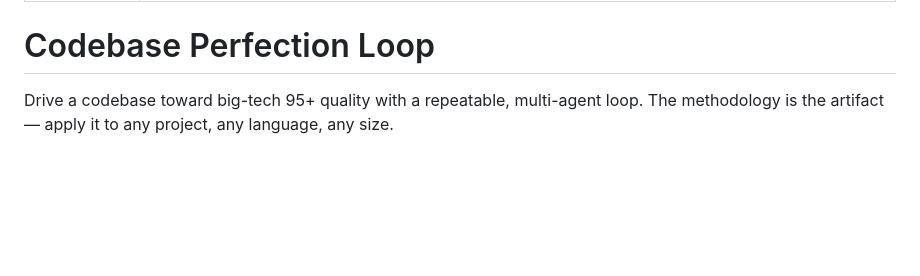
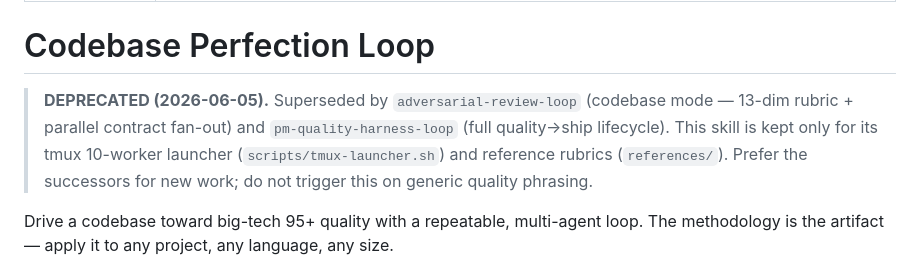
Before and after one commit to lyanpark2019/auto-pilot, a Markdown page: skills/codebase-perfection-loop/SKILL.md, the part around one of its changes. Rendered like a GitHub page; blank space fills up the shorter version.

Commit message:
chore(skills): deprecate codebase-perfection-loop → adversarial-review-loop + pm-quality-harness-loop (#18)
Trigger competition: its description claimed generic quality phrases
("코드 완벽하게", "dead code purge", "deep audit", "빅테크 수준" …) that
belong to adversarial-review-loop (codebase mode, which already "Replaces
standalone quality-eval + quality-loop") and pm-quality-harness-loop (which
composes adversarial-review-loop). Narrow the description to explicit-only
invocation + add a DEPRECATED body banner. Methodology, tmux launcher, and
reference rubrics retained.

Co-authored-by: lyanpark2019 <288202982+lyanpark2019@users.noreply.github.com>
Co-authored-by: Claude Opus 4.8 <noreply@anthropic.com>

```diff
--- a/skills/codebase-perfection-loop/SKILL.md
+++ b/skills/codebase-perfection-loop/SKILL.md
@@ -4,6 +4,12 @@ description: Drive any codebase toward big-tech 95+ quality through a determinis
 ---
 
 # Codebase Perfection Loop
+
+> **DEPRECATED (2026-06-05).** Superseded by `adversarial-review-loop` (codebase mode —
+> 13-dim rubric + parallel contract fan-out) and `pm-quality-harness-loop` (full
+> quality→ship lifecycle). This skill is kept only for its tmux 10-worker launcher
+> (`scripts/tmux-launcher.sh`) and reference rubrics (`references/`). Prefer the
+> successors for new work; do not trigger this on generic quality phrasing.
 
 Drive a codebase toward big-tech 95+ quality with a repeatable, multi-agent loop. The methodology is the artifact — apply it to any project, any language, any size.
 
```
Also changed, not shown: other parts of skills/codebase-perfection-loop/SKILL.md (+1 -1 lines).
